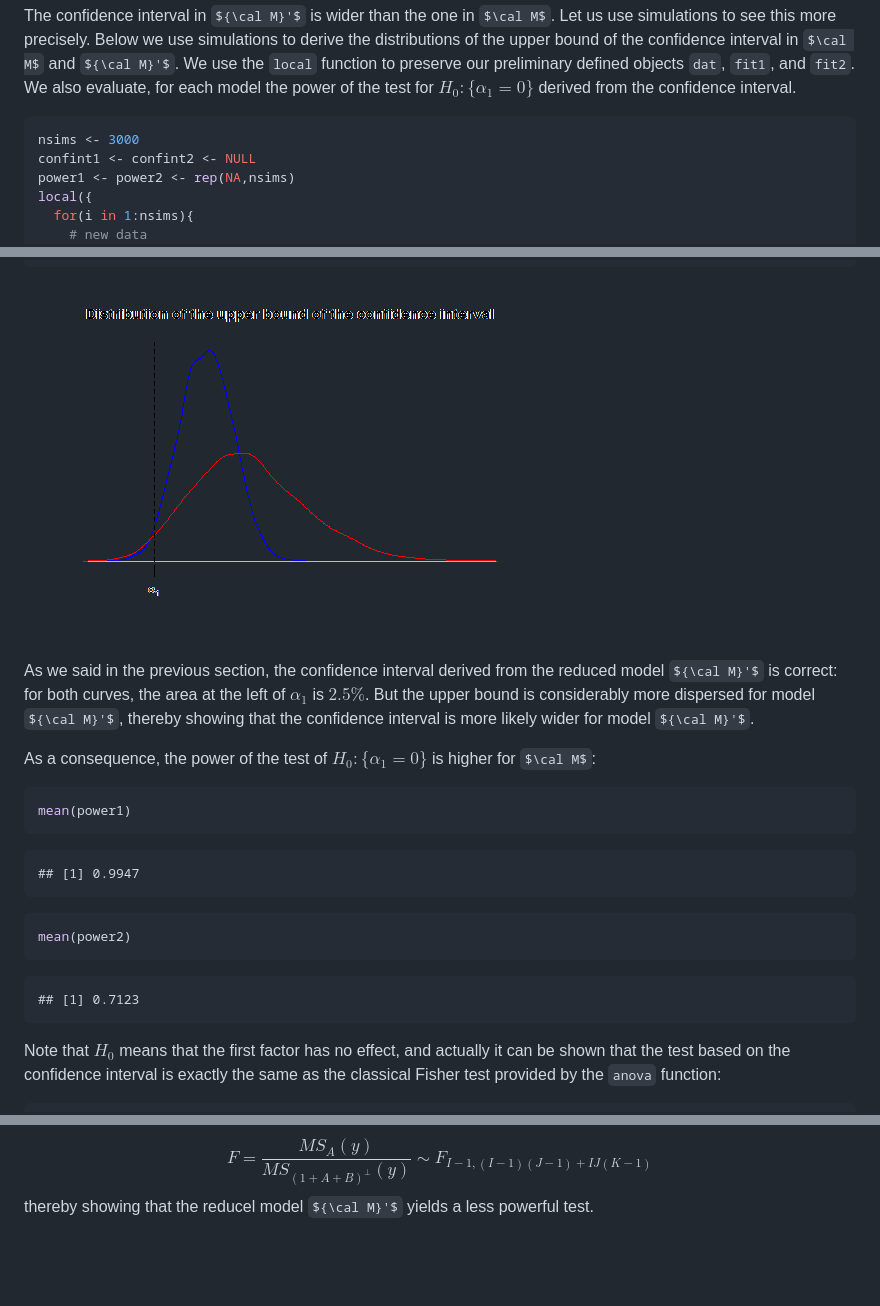
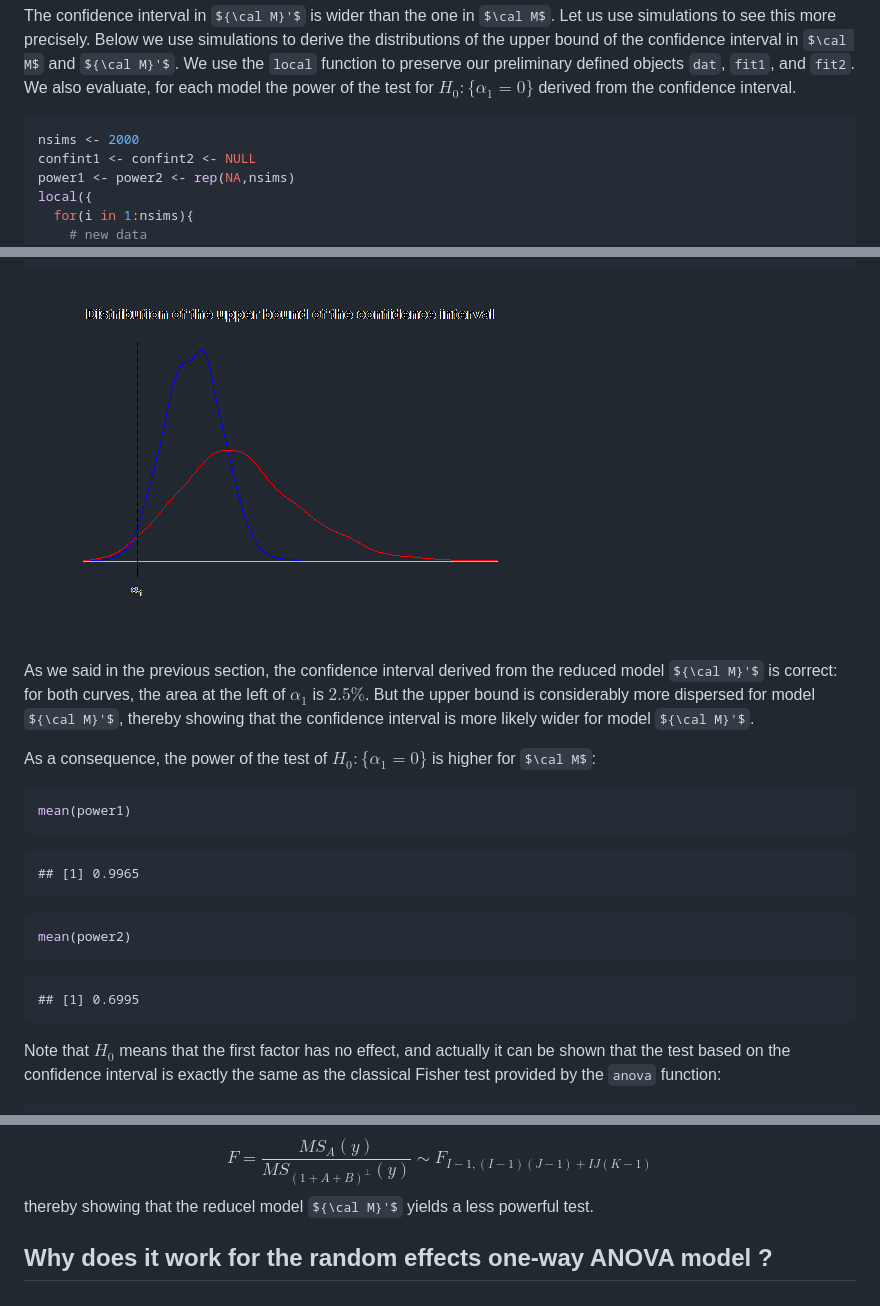
Before and after one commit to stla/stlapblog, a Markdown page: posts/ModelReduction.md, 3 parts joined by grey strips. Rendered like a GitHub page; pictures changed too: posts/assets/fig/ModelReductionunnamed-chunk-4.png; some formulas as TeX source; blank space fills up the shorter version.

````diff
--- a/posts/ModelReduction.md
+++ b/posts/ModelReduction.md
@@ -162,7 +162,7 @@ $H_0\colon\{\alpha_1=0\}$ derived from the confidence interval.
 
 
 ```r
-nsims <- 3000
+nsims <- 2000
 confint1 <- confint2 <- NULL
 power1 <- power2 <- rep(NA,nsims)
 local({
@@ -212,7 +212,7 @@ mean(power1)
 ```
 
 ```
-## [1] 0.9947
+## [1] 0.9965
 ```
 
 ```r
@@ -220,7 +220,7 @@ mean(power2)
 ```
 
 ```
-## [1] 0.7123
+## [1] 0.6995
 ```
 
 
@@ -328,3 +328,6 @@ F = \frac{MS_A(y)}{MS_{{(1+A+B)}^\perp}(y)}
 $$
 thereby showing that the reducel model ${\cal M}'$ yields a less
 powerful test.
+
+
+## Why does it work for the random effects one-way ANOVA model ?
````
Also changed, not shown: posts/Anova1random.md (+24 -13 lines), posts/samplesize_mean.md (+4 -4 lines), posts/assets/fig/sampleSizeGaussianMeanunnamed-chunk-10.png, posts/assets/fig/sampleSizeGaussianMeanunnamed-chunk-7.png, 7 other files.
